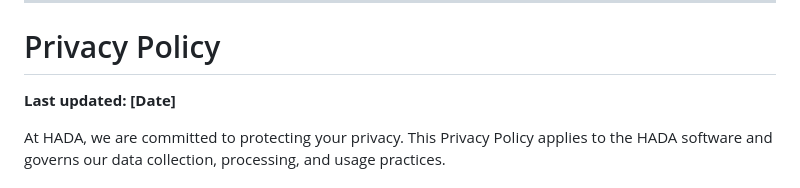
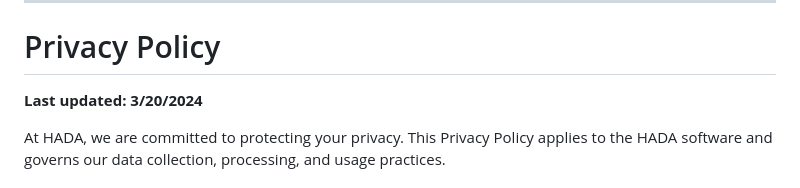
Before and after one commit to Project-Hada/Hada-App-Client, a Markdown page: README.md, the part around the change. Rendered like a GitHub page.

```diff
--- a/README.md
+++ b/README.md
@@ -183,7 +183,7 @@ We may terminate or suspend access to our Software immediately, without prior no
 
 # Privacy Policy
 
-**Last updated: [Date]**
+**Last updated: 3/20/2024**
 
 At HADA, we are committed to protecting your privacy. This Privacy Policy applies to the HADA software and governs our data collection, processing, and usage practices.
 
```
